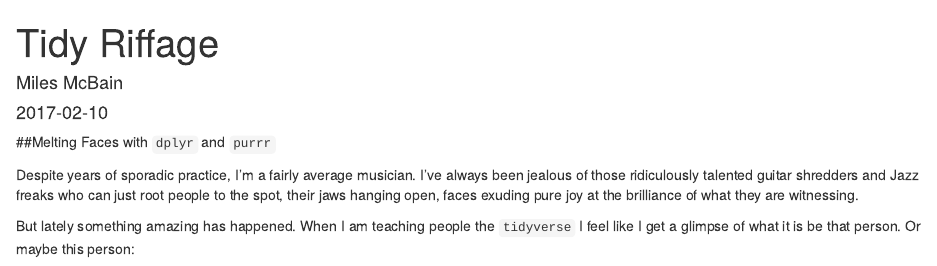
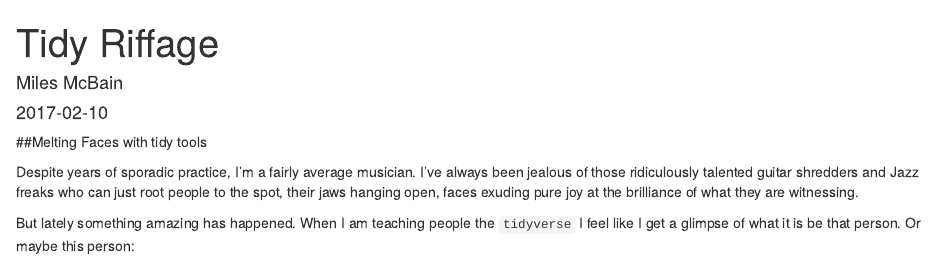
Before and after one commit to acrossthetidyverse/acrossthetidyverse, an R Markdown document (content/post/tidyriffage.Rmd): the page in a window 1100 px wide, from its top. Rendered offline with R 4.5, knitr and Pandoc, with nearby package versions.

Commit message:
Title tweak

````diff
--- a/content/post/tidyriffage.Rmd
+++ b/content/post/tidyriffage.Rmd
@@ -5,7 +5,7 @@ date: "2017-02-10"
 output: html_document
 ---
 
-##Melting Faces with `dplyr` and `purrr`
+##Melting Faces with tidy tools
 
 ```{r echo=FALSE, message = FALSE}
 library(tidyverse)
````
